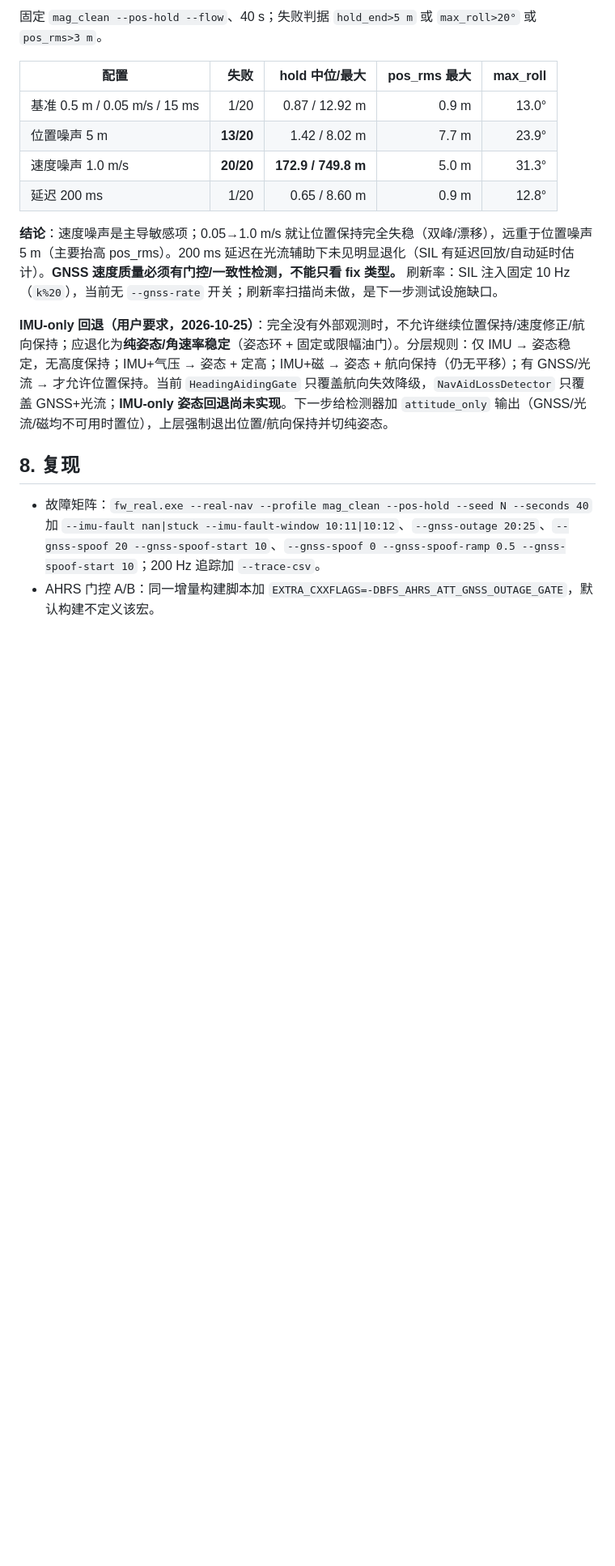
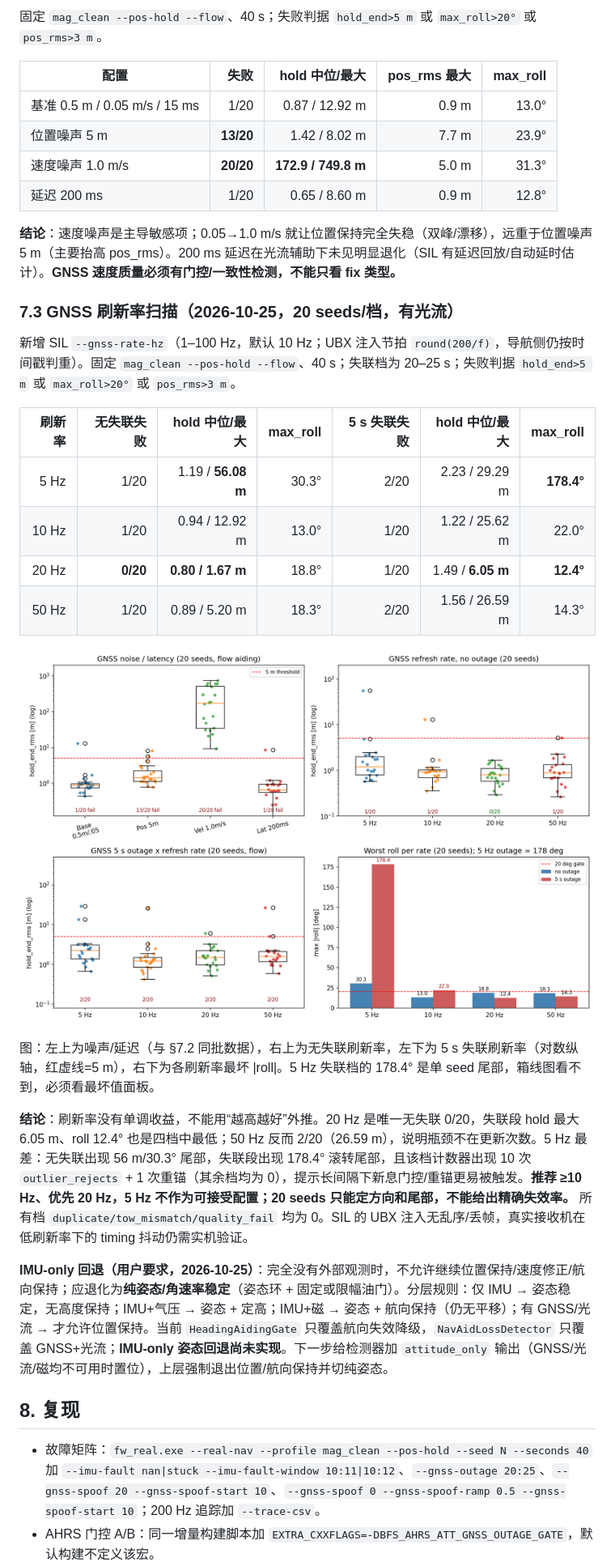
Before and after one commit to LShang001/tandem-twin-vector-thrust, a Markdown page: TandemVec-EKF-Report/无磁EKF收敛仿真-2026-10-25.md, the part around the change. Shown at 81% size. GitHub-like rendering; pictures changed too: TandemVec-EKF-Report/figs/nav_gnss_quality.png (added); blank space fills up the shorter version.

```diff
--- a/TandemVec-EKF-Report/无磁EKF收敛仿真-2026-10-25.md
+++ b/TandemVec-EKF-Report/无磁EKF收敛仿真-2026-10-25.md
@@ -280,7 +280,24 @@ Q=0.05、10 seeds 中位置 NEES 的种子中位 0.52–1.59，单步峰值 1.80
 | 速度噪声 1.0 m/s | **20/20** | **172.9 / 749.8 m** | 5.0 m | 31.3° |
 | 延迟 200 ms | 1/20 | 0.65 / 8.60 m | 0.9 m | 12.8° |
 
-**结论**：速度噪声是主导敏感项；0.05→1.0 m/s 就让位置保持完全失稳（双峰/漂移），远重于位置噪声 5 m（主要抬高 pos_rms）。200 ms 延迟在光流辅助下未见明显退化（SIL 有延迟回放/自动延时估计）。**GNSS 速度质量必须有门控/一致性检测，不能只看 fix 类型。** 刷新率：SIL 注入固定 10 Hz（`k%20`），当前无 `--gnss-rate` 开关；刷新率扫描尚未做，是下一步测试设施缺口。
+**结论**：速度噪声是主导敏感项；0.05→1.0 m/s 就让位置保持完全失稳（双峰/漂移），远重于位置噪声 5 m（主要抬高 pos_rms）。200 ms 延迟在光流辅助下未见明显退化（SIL 有延迟回放/自动延时估计）。**GNSS 速度质量必须有门控/一致性检测，不能只看 fix 类型。**
+
+### 7.3 GNSS 刷新率扫描（2026-10-25，20 seeds/档，有光流）
+
+新增 SIL `--gnss-rate-hz`（1–100 Hz，默认 10 Hz；UBX 注入节拍 `round(200/f)`，导航侧仍按时间戳判重）。固定 `mag_clean --pos-hold --flow`、40 s；失联档为 20–25 s；失败判据 `hold_end>5 m` 或 `max_roll>20°` 或 `pos_rms>3 m`。
+
+| 刷新率 | 无失联失败 | hold 中位/最大 | max_roll | 5 s 失联失败 | hold 中位/最大 | max_roll |
+|---:|---:|---:|---:|---:|---:|---:|
+| 5 Hz | 1/20 | 1.19 / **56.08 m** | 30.3° | 2/20 | 2.23 / 29.29 m | **178.4°** |
+| 10 Hz | 1/20 | 0.94 / 12.92 m | 13.0° | 1/20 | 1.22 / 25.62 m | 22.0° |
+| 20 Hz | **0/20** | **0.80 / 1.67 m** | 18.8° | 1/20 | 1.49 / **6.05 m** | **12.4°** |
+| 50 Hz | 1/20 | 0.89 / 5.20 m | 18.3° | 2/20 | 1.56 / 26.59 m | 14.3° |
+
+![gnss](figs/nav_gnss_quality.png)
+
+图：左上为噪声/延迟（与 §7.2 同批数据），右上为无失联刷新率，左下为 5 s 失联刷新率（对数纵轴，红虚线=5 m），右下为各刷新率最坏 |roll|。5 Hz 失联档的 178.4° 是单 seed 尾部，箱线图看不到，必须看最坏值面板。
+
+**结论**：刷新率没有单调收益，不能用“越高越好”外推。20 Hz 是唯一无失联 0/20，失联段 hold 最大 6.05 m、roll 12.4° 也是四档中最低；50 Hz 反而 2/20（26.59 m），说明瓶颈不在更新次数。5 Hz 最差：无失联出现 56 m/30.3° 尾部，失联段出现 178.4° 滚转尾部，且该档计数器出现 10 次 `outlier_rejects` + 1 次重锚（其余档均为 0），提示长间隔下新息门控/重锚更易被触发。**推荐 ≥10 Hz、优先 20 Hz，5 Hz 不作为可接受配置；20 seeds 只能定方向和尾部，不能给出精确失效率。** 所有档 `duplicate/tow_mismatch/quality_fail` 均为 0。SIL 的 UBX 注入无乱序/丢帧，真实接收机在低刷新率下的 timing 抖动仍需实机验证。
 
 **IMU-only 回退（用户要求，2026-10-25）**：完全没有外部观测时，不允许继续位置保持/速度修正/航向保持；应退化为**纯姿态/角速率稳定**（姿态环 + 固定或限幅油门）。分层规则：仅 IMU → 姿态稳定，无高度保持；IMU+气压 → 姿态 + 定高；IMU+磁 → 姿态 + 航向保持（仍无平移）；有 GNSS/光流 → 才允许位置保持。当前 `HeadingAidingGate` 只覆盖航向失效降级，`NavAidLossDetector` 只覆盖 GNSS+光流；**IMU-only 姿态回退尚未实现**。下一步给检测器加 `attitude_only` 输出（GNSS/光流/磁均不可用时置位），上层强制退出位置/航向保持并切纯姿态。
 
```
Also changed, not shown: AGENTS.md (+2 -0 lines), docs/05-控制与分配/CTL-004-无磁航向与运动EKF.md (+8 -0 lines), 1 other file.
